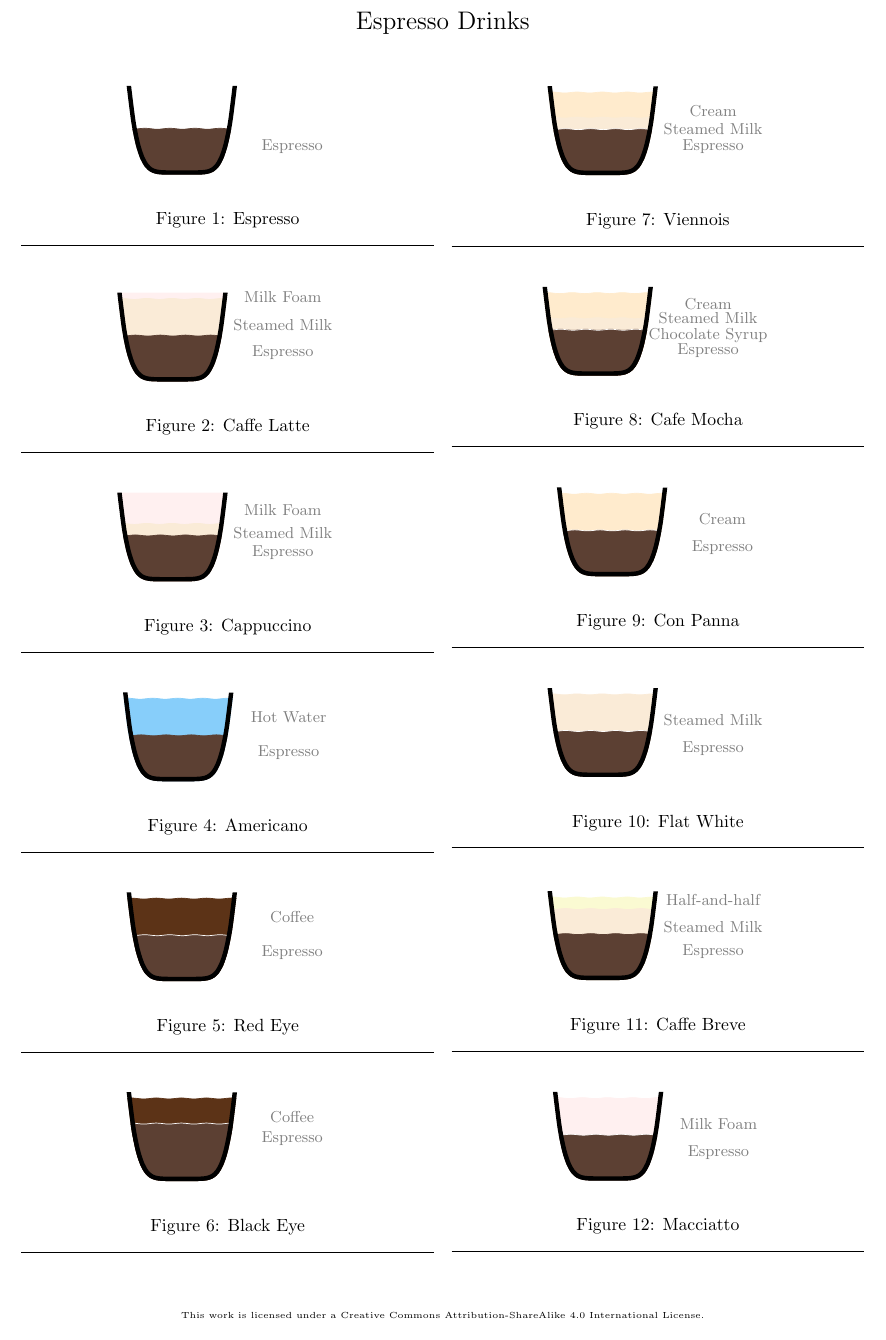
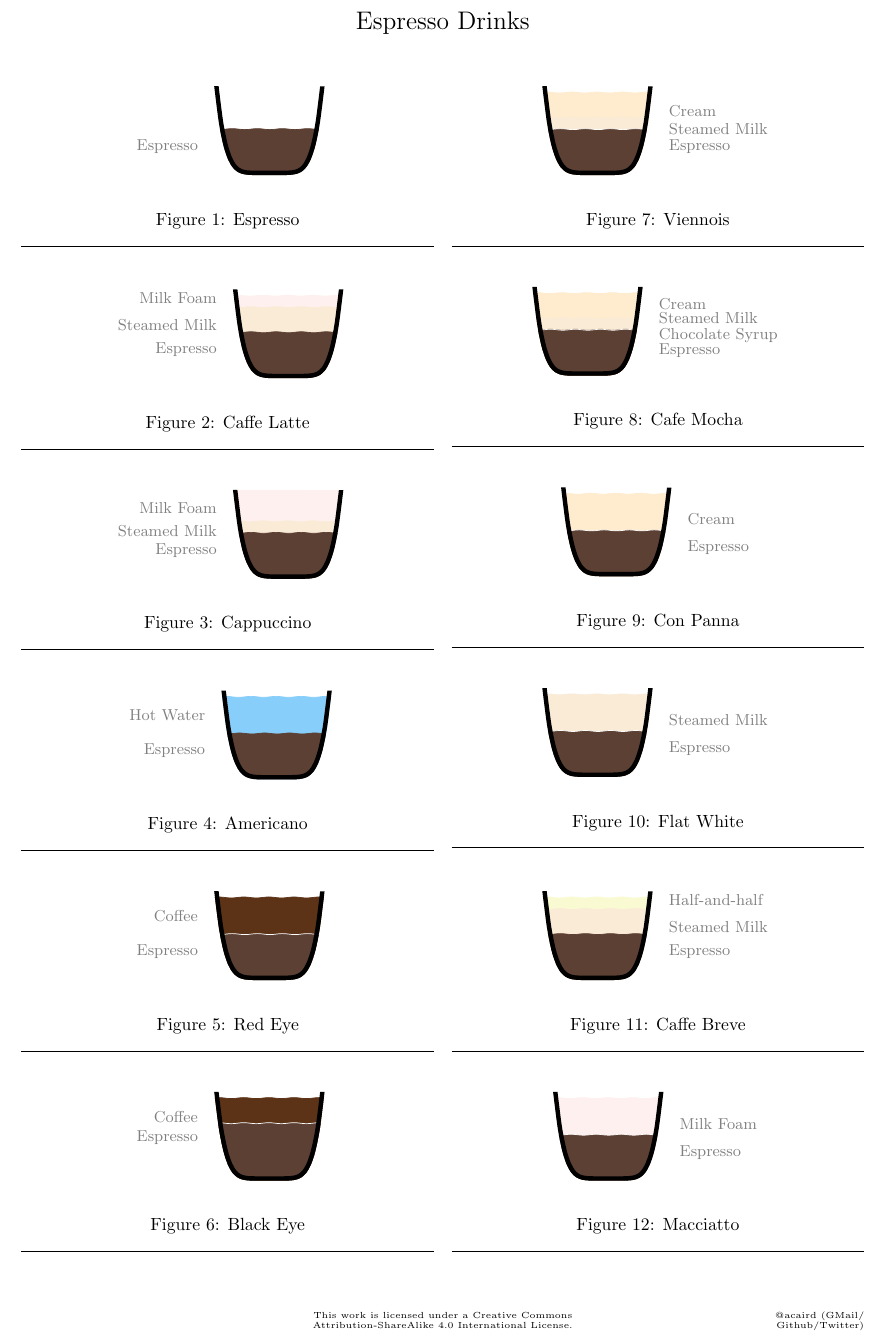
Before and after one commit to acaird/espresso-drinks, a LaTeX document (espresso.tex): part of page 1 of 2, cut so that both start at the same text. Compiled offline with pdfLaTeX.

Commit message:
added my name; aligned text by cups; regularized cups
however, the added text, aligned or not, messes up the alignment of the
cups because the words are of different lengths, so the pictures are of
different total widths, so centering them makes them not lined up

```diff
--- a/espresso.tex
+++ b/espresso.tex
@@ -17,12 +17,15 @@
 \begin{document}
 
 \fancyhf{} % clear all header and footer fields
-\fancyfoot[C]{\tiny This work is licensed under a Creative Commons
+\fancyfoot[C]{\tiny This work is licensed under a Creative Commons \\
   Attribution-ShareAlike 4.0 International License.}
+\fancyfoot[R]{\tiny @acaird (GMail/ \\ Github/Twitter)}
 \fancyhead[C]{\Large Espresso Drinks}
 \thispagestyle{fancy}
 \renewcommand{\headrulewidth}{0pt}
 
+\def\leftTextXpos{-1.3}
+\def\rightTextXpos{1.3}
 \def\scale{1}  % how big is the cup?
 \def\espresso{.4}    % how full is the cup?
 \def\cupwall{5}  % how thick is the cup wall?
@@ -74,17 +77,17 @@
 %%  Latte
 %%
 %%%%%%%%%%%%%%%%%%%%%%%%%%%%%%%%%%%%%%%%%%%%%%%%%%%%%%%%
-\def\foam{.2}
-\def\milk{.4}
+\def\foam{.15}
+\def\milk{.35}
 \begin{figure}
   \begin{center}
     \begin{tikzpicture}
 
-      \node at (2.2, {.8 * \espresso * pow(1.1,\cuptype)})
+      \node[anchor=east] at (\leftTextXpos, {.8 * \espresso * pow(1.1,\cuptype)})
             {\small\textcolor{gray}{Espresso}};
-      \node at (2.2, {.8 * (\espresso+\milk) * pow(1.1,\cuptype)})
+      \node[anchor=east] at (\leftTextXpos, {.8 * (\espresso+\milk) * pow(1.1,\cuptype)})
             {\small\textcolor{gray}{Steamed Milk}};
-      \node at (2.2, {.95 * (\espresso+\milk+\foam) * pow(1.1,\cuptype)})
+      \node[anchor=east] at (\leftTextXpos, {1 * (\espresso+\milk+\foam) * pow(1.1,\cuptype)})
             {\small\textcolor{gray}{Milk Foam}};
 
       % keep the drink in the cup
@@ -173,9 +176,9 @@
   \begin{center}
     \begin{tikzpicture}
 
-      \node at (2.2, {.8 * \espresso * pow(1.1,\cuptype)})
+      \node[anchor=east] at (\leftTextXpos, {.8 * \espresso * pow(1.1,\cuptype)})
             {\small\textcolor{gray}{Espresso}};
-      \node at (2.2, {.8 * (\espresso+\water) * pow(1.1,\cuptype)})
+      \node[anchor=east] at (\leftTextXpos, {.8 * (\espresso+\water) * pow(1.1,\cuptype)})
             {\small\textcolor{gray}{Hot Water}};
 
       % keep the drink in the cup
@@ -253,9 +256,9 @@
   \begin{center}
     \begin{tikzpicture}
 
-      \node at (2.2, {.8 * \espresso * pow(1.1,\cuptype)})
+      \node[anchor=east] at (\leftTextXpos, {.8 * \espresso * pow(1.1,\cuptype)})
             {\small\textcolor{gray}{Espresso}};
-      \node at (2.2, {.8 * (\espresso+\coffee) * pow(1.1,\cuptype)})
+      \node[anchor=east] at (\leftTextXpos, {.8 * (\espresso+\coffee) * pow(1.1,\cuptype)})
             {\small\textcolor{gray}{Coffee}};
 
       % keep the drink in the cup
@@ -295,11 +298,11 @@
   \begin{center}
     \begin{tikzpicture}
 
-      \node at (2.2, {.8 * \espresso * pow(1.1,\cuptype)})
+      \node[anchor=west] at (\rightTextXpos, {.8 * \espresso * pow(1.1,\cuptype)})
             {\small\textcolor{gray}{Espresso}};
-      \node at (2.2, {.8 * (\espresso+\milk) * pow(1.1,\cuptype)})
+      \node[anchor=west] at (\rightTextXpos, {.8 * (\espresso+\milk) * pow(1.1,\cuptype)})
             {\small\textcolor{gray}{Steamed Milk}};
-      \node at (2.2, {.8 * (\espresso+\cream+\milk) * pow(1.1,\cuptype)})
+      \node[anchor=west] at (\rightTextXpos, {.8 * (\espresso+\cream+\milk) * pow(1.1,\cuptype)})
             {\small\textcolor{gray}{Cream}};
 
       % keep the drink in the cup
@@ -480,11 +483,11 @@
   \begin{center}
     \begin{tikzpicture}
 
-      \node at (2.2, {.8 * \espresso * pow(1.1,\cuptype)})
+      \node[anchor=west] at (\rightTextXpos, {.8 * \espresso * pow(1.1,\cuptype)})
             {\small\textcolor{gray}{Espresso}};
-      \node at (2.2, {.8 * (\espresso+\milk) * pow(1.1,\cuptype)})
+      \node[anchor=west] at (\rightTextXpos, {.8 * (\espresso+\milk) * pow(1.1,\cuptype)})
             {\small\textcolor{gray}{Steamed Milk}};
-      \node at (2.2, {1 * (\espresso+\milk+\halfandhalf) * pow(1.1,\cuptype)})
+      \node[anchor=west] at (\rightTextXpos, {1 * (\espresso+\milk+\halfandhalf) * pow(1.1,\cuptype)})
             {\small\textcolor{gray}{Half-and-half}};
 
       % keep the drink in the cup
```
Also changed, not shown: espresso.tex (34 more changed lines).
